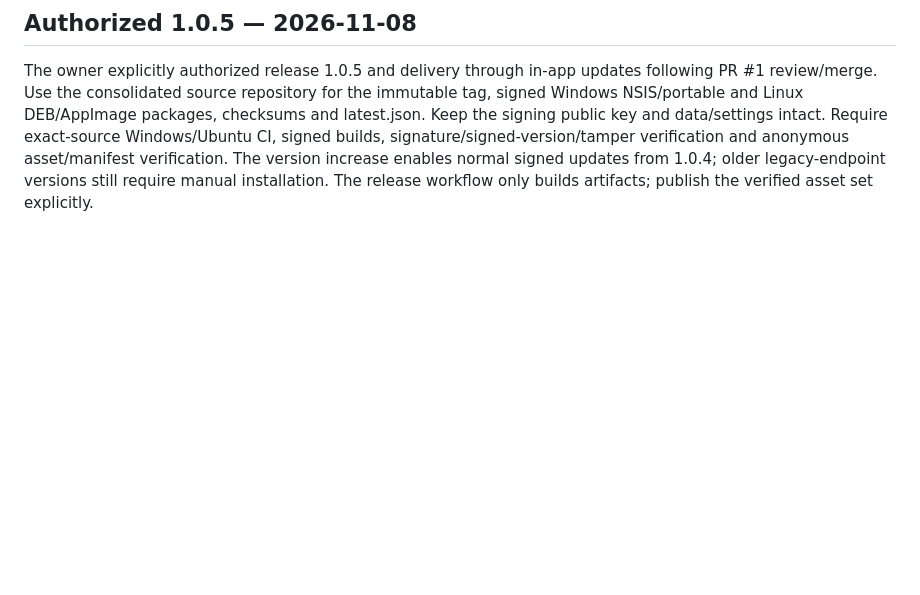
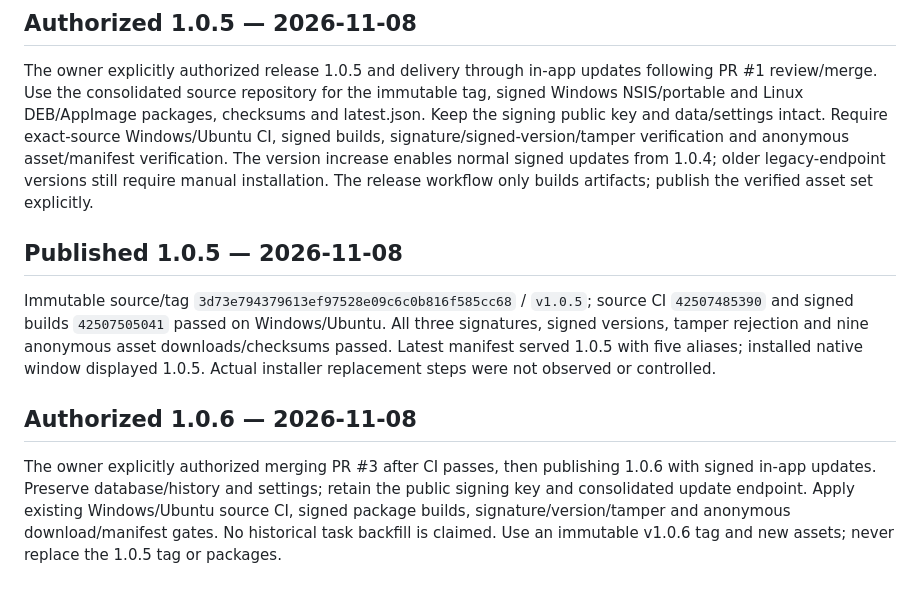
Before and after one commit to qufu-io/qufu-codex-dashboard, a Markdown page: docs/RELEASE.md, the part around the change. Rendered like a GitHub page; blank space fills up the shorter version.

```diff
--- a/docs/RELEASE.md
+++ b/docs/RELEASE.md
@@ -75,3 +75,12 @@ Source/tag: `891d90e3b9ff289c739fe1531bf3ee4a2805fc8f` / `v1.0.4`. [Source CI 40
 ## Authorized 1.0.5 — 2026-11-08
 
 The owner explicitly authorized release 1.0.5 and delivery through in-app updates following PR #1 review/merge. Use the consolidated source repository for the immutable tag, signed Windows NSIS/portable and Linux DEB/AppImage packages, checksums and latest.json. Keep the signing public key and data/settings intact. Require exact-source Windows/Ubuntu CI, signed builds, signature/signed-version/tamper verification and anonymous asset/manifest verification. The version increase enables normal signed updates from 1.0.4; older legacy-endpoint versions still require manual installation. The release workflow only builds artifacts; publish the verified asset set explicitly.
+
+
+## Published 1.0.5 — 2026-11-08
+
+Immutable source/tag `3d73e794379613ef97528e09c6c0b816f585cc68` / `v1.0.5`; source CI `42507485390` and signed builds `42507505041` passed on Windows/Ubuntu. All three signatures, signed versions, tamper rejection and nine anonymous asset downloads/checksums passed. Latest manifest served 1.0.5 with five aliases; installed native window displayed 1.0.5. Actual installer replacement steps were not observed or controlled.
+
+## Authorized 1.0.6 — 2026-11-08
+
+The owner explicitly authorized merging PR #3 after CI passes, then publishing 1.0.6 with signed in-app updates. Preserve database/history and settings; retain the public signing key and consolidated update endpoint. Apply existing Windows/Ubuntu source CI, signed package builds, signature/version/tamper and anonymous download/manifest gates. No historical task backfill is claimed. Use an immutable v1.0.6 tag and new assets; never replace the 1.0.5 tag or packages.
```
Also changed, not shown: CHANGELOG.md (+3 -1 lines), README.md (+8 -8 lines), docs/CHANGES-1.0.6.md (added, +25 -0 lines), docs/images/dashboard-1.0.6.png (added), 5 other files.
